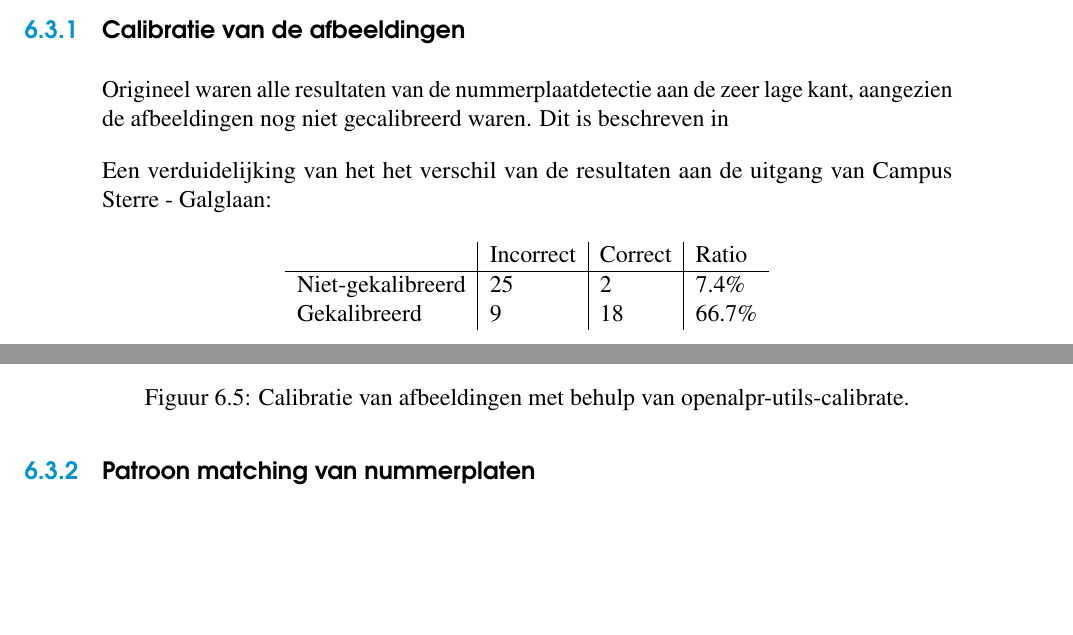
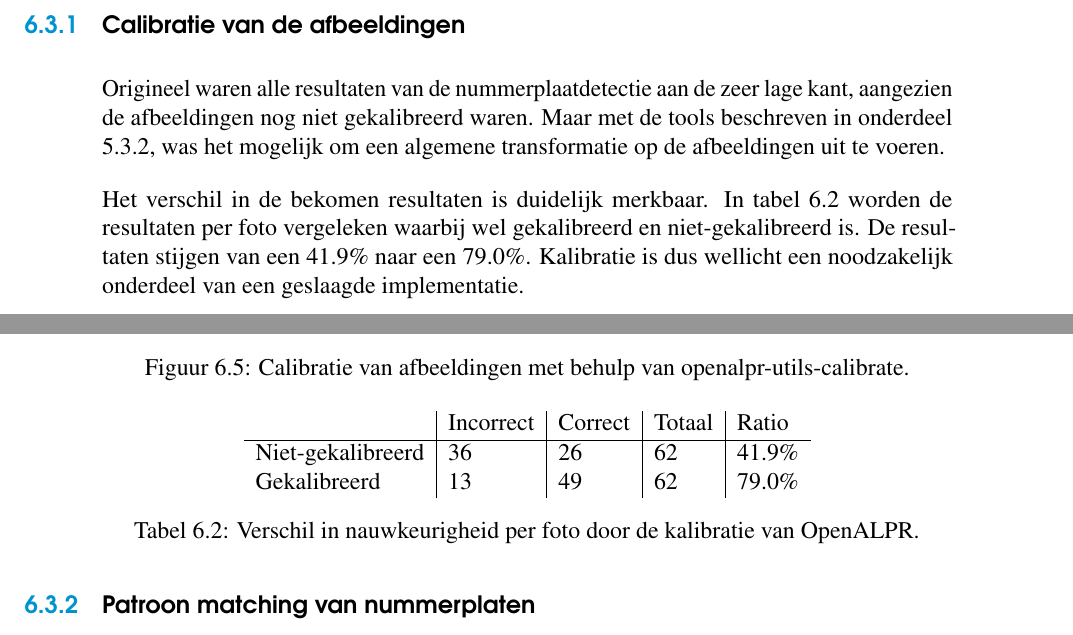
Before and after one commit to angelocarly/Bachelorproef-HoGent, a LaTeX thesis (bachproef/bachproef-tin.tex, which reads bachproef/praktischeUitvoering.tex): two parts of pages 50 and 51 of 80, joined at a grey line, cut so that both start at the same text, the shorter picture padded with empty space. Compiled offline with pdfLaTeX.

Commit message:
Fix calibration table:

```diff
--- a/bachproef/praktischeUitvoering.tex
+++ b/bachproef/praktischeUitvoering.tex
@@ -163,7 +163,7 @@ Vervolgens werd de deze genoteerd in een CSV-bestand, tesamen de volgende data a
 \end{itemize}
 
 \subsection{Calibratie van de afbeeldingen}
-Origineel waren alle resultaten van de nummerplaatdetectie aan de zeer lage kant, aangezien de afbeeldingen nog niet gecalibreerd waren. Dit is beschreven in
+Origineel waren alle resultaten van de nummerplaatdetectie aan de zeer lage kant, aangezien de afbeeldingen nog niet gekalibreerd waren. Maar met de tools beschreven in onderdeel \ref{alprcalib}, was het mogelijk om een algemene transformatie op de afbeeldingen uit te voeren.
 \begin{figure}[h!]
 	\centering
 	\begin{subfigure}[b]{0.4\linewidth}
@@ -178,14 +178,16 @@ Origineel waren alle resultaten van de nummerplaatdetectie aan de zeer lage kant
 	\caption{Calibratie van afbeeldingen met behulp van openalpr-utils-calibrate.}
 \end{figure}
 
-Een verduidelijking van het het verschil van de resultaten aan de uitgang van Campus Sterre - Galglaan:
+Het verschil in de bekomen resultaten is duidelijk merkbaar. In tabel \ref{tab:kalibratiealpr} worden de resultaten per foto vergeleken waarbij wel gekalibreerd en niet-gekalibreerd is. De resultaten stijgen van een 41.9\% naar een 79.0\%. Kalibratie is dus wellicht een noodzakelijk onderdeel van een geslaagde implementatie.
 \begin{table}[h!]
 	\centering
-	\begin{tabular}{l|l|l|l}
-		 		& Incorrect & Correct & Ratio	\\ \hline
-		Niet-gekalibreerd	& 25 & 2 & 7.4\%	\\
-		Gekalibreerd	& 9 & 18 & 66.7\%\\
+	\begin{tabular}{l|l|l|l|l}
+		 		& Incorrect & Correct & Totaal & Ratio	\\ \hline
+		Niet-gekalibreerd	& 36 & 26 & 62 & 41.9\%	\\
+		Gekalibreerd	& 13 & 49 & 62 & 79.0\%\\
 	\end{tabular}
+\caption{Verschil in nauwkeurigheid per foto door de kalibratie van OpenALPR.}
+\label{tab:kalibratiealpr}
 \end{table}
 
 \subsection{Patroon matching van nummerplaten}
```
Also changed, not shown: bachproef/maatregelenANPR.tex (+1 -0 lines), bachproef/samenvatting.tex (+2 -2 lines).
